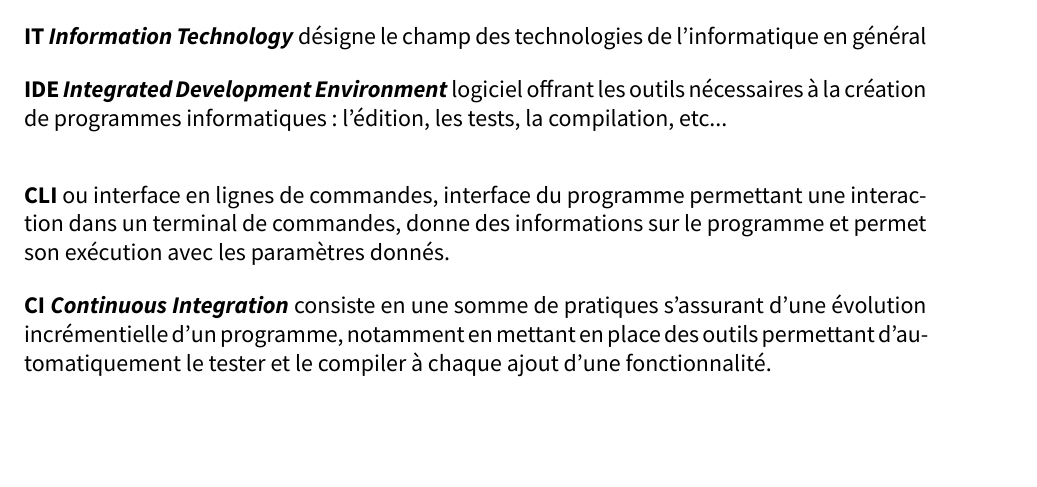
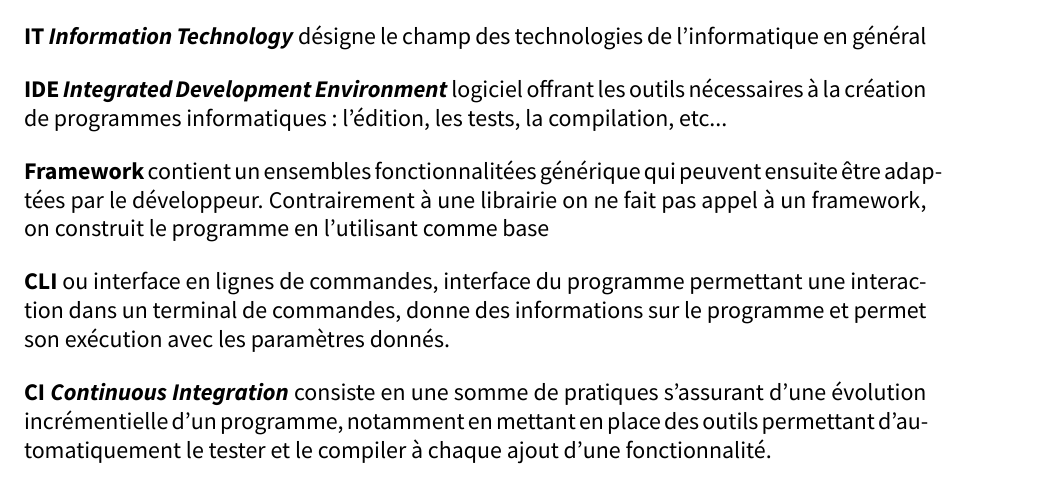
Before and after one commit to tboue/CRStageIngenieur, a LaTeX thesis (rapport.tex): part of page 4 of 37, cut so that both start at the same text, the shorter picture padded with empty space. Compiled offline with XeLaTeX.

Commit message:
fix open {

```diff
--- a/rapport.tex
+++ b/rapport.tex
@@ -135,7 +135,7 @@ BoldFont= *-Bold]
 
 \bigskip
 
-\hypertarget{Framework{\noindent\textbf{Framework} } contient un ensembles fonctionnalitées générique qui peuvent ensuite être adaptées par le développeur. Contrairement à une librairie on ne fait pas appel à un framework, on construit le programme en l'utilisant comme base}
+\hypertarget{Framework}{\noindent\textbf{Framework} contient un ensembles fonctionnalitées générique qui peuvent ensuite être adaptées par le développeur. Contrairement à une librairie on ne fait pas appel à un framework, on construit le programme en l'utilisant comme base}
 
 \bigskip
 
```
